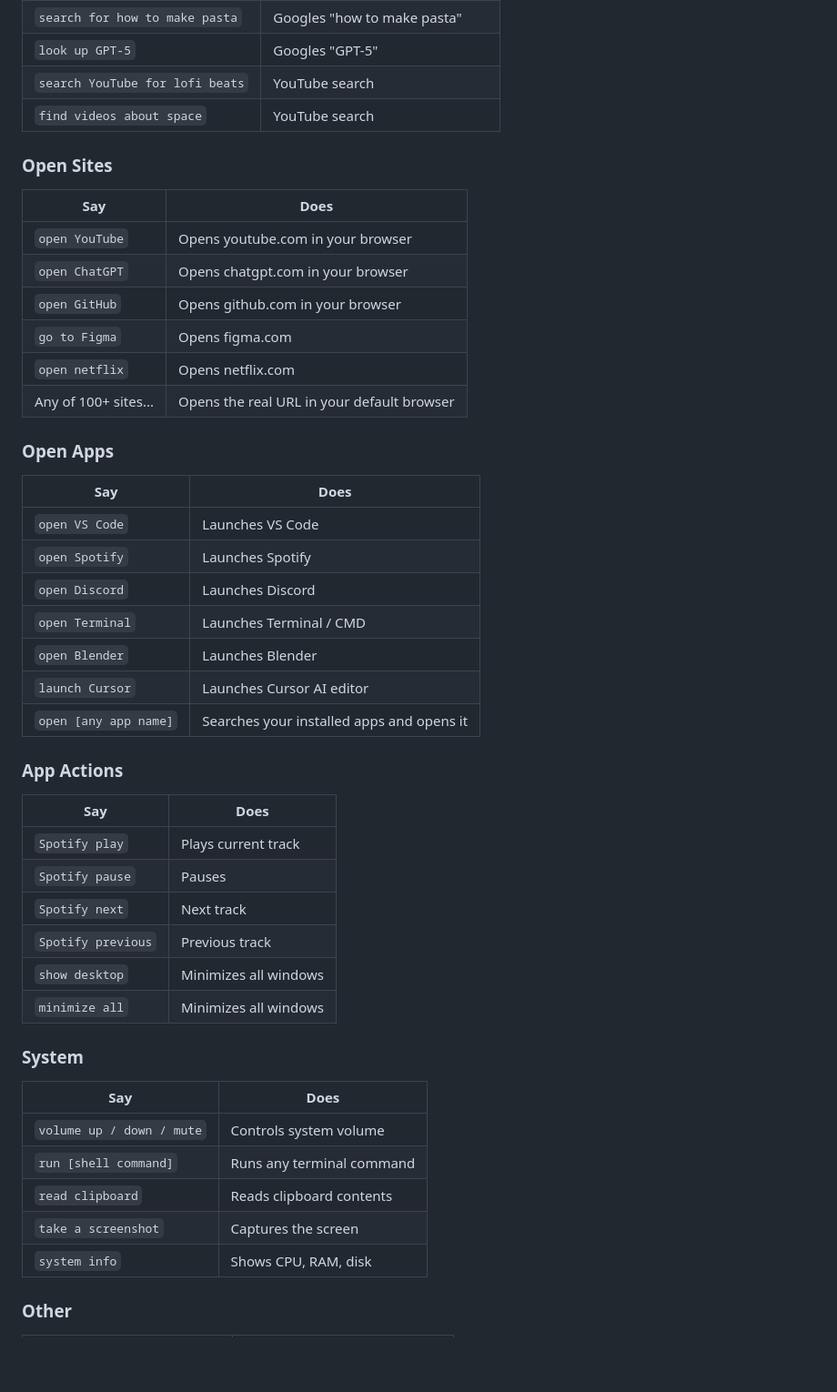
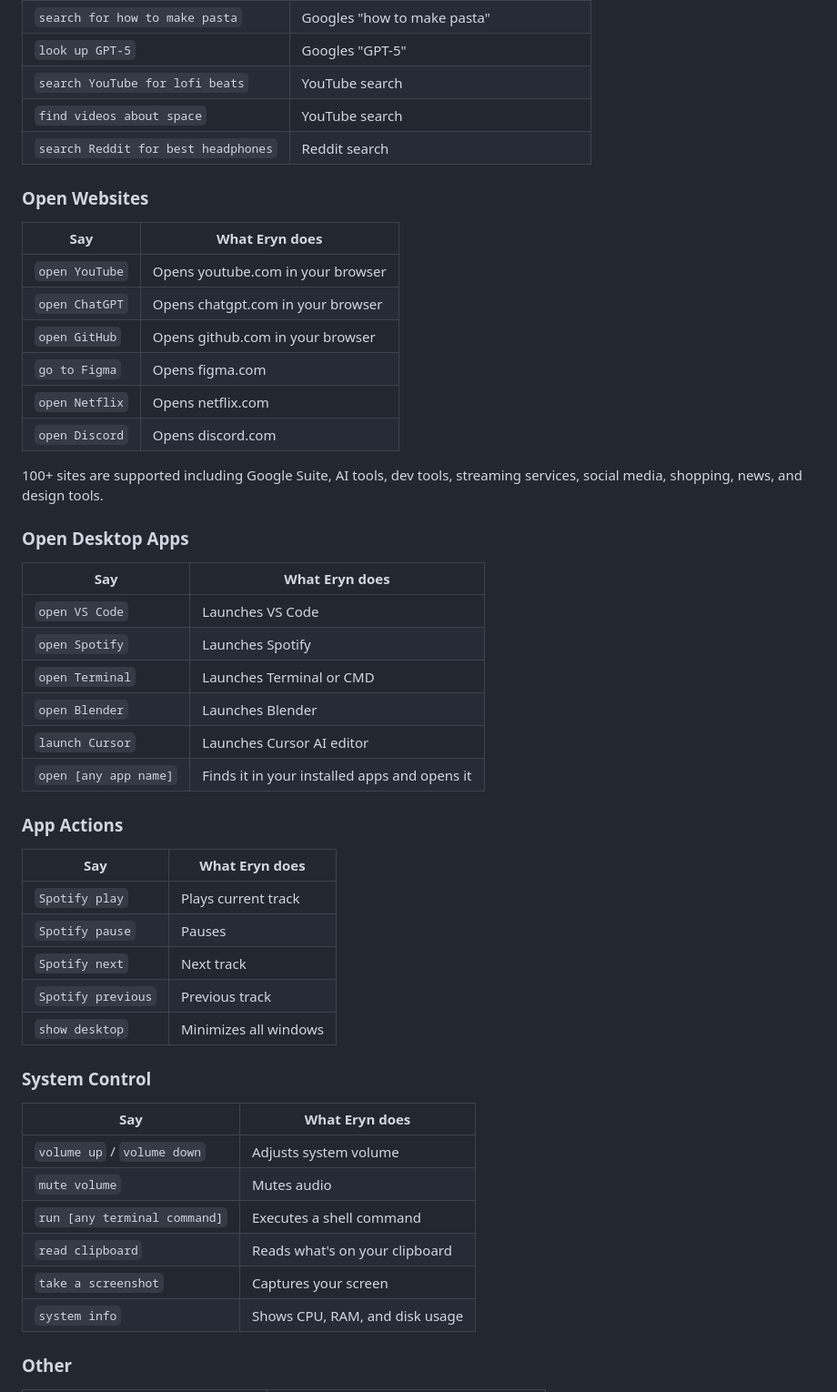
Before and after one commit to greyisgreat/Eryn, a Markdown page: README.md, the part around one of its changes. Shown at 91% size. Drawn GitHub-style; blank space fills up the shorter version.

```diff
--- a/README.md
+++ b/README.md
@@ -65,45 +94,47 @@ Eryn needs at least one AI API key to answer questions:
 | `look up GPT-5` | Googles "GPT-5" |
 | `search YouTube for lofi beats` | YouTube search |
 | `find videos about space` | YouTube search |
+| `search Reddit for best headphones` | Reddit search |
 
-### Open Sites
-| Say | Does |
-|-----|------|
+### Open Websites
+| Say | What Eryn does |
+|-----|----------------|
 | `open YouTube` | Opens youtube.com in your browser |
 | `open ChatGPT` | Opens chatgpt.com in your browser |
 | `open GitHub` | Opens github.com in your browser |
 | `go to Figma` | Opens figma.com |
-| `open netflix` | Opens netflix.com |
-| Any of 100+ sites... | Opens the real URL in your default browser |
+| `open Netflix` | Opens netflix.com |
+| `open Discord` | Opens discord.com |
 
-### Open Apps
-| Say | Does |
-|-----|------|
+100+ sites are supported including Google Suite, AI tools, dev tools, streaming services, social media, shopping, news, and design tools.
+
+### Open Desktop Apps
+| Say | What Eryn does |
+|-----|----------------|
 | `open VS Code` | Launches VS Code |
 | `open Spotify` | Launches Spotify |
-| `open Discord` | Launches Discord |
-| `open Terminal` | Launches Terminal / CMD |
+| `open Terminal` | Launches Terminal or CMD |
 | `open Blender` | Launches Blender |
 | `launch Cursor` | Launches Cursor AI editor |
-| `open [any app name]` | Searches your installed apps and opens it |
+| `open [any app name]` | Finds it in your installed apps and opens it |
 
 ### App Actions
-| Say | Does |
-|-----|------|
+| Say | What Eryn does |
+|-----|----------------|
 | `Spotify play` | Plays current track |
 | `Spotify pause` | Pauses |
 | `Spotify next` | Next track |
 | `Spotify previous` | Previous track |
 | `show desktop` | Minimizes all windows |
-| `minimize all` | Minimizes all windows |
 
-### System
-| Say | Does |
-|-----|------|
-| `volume up / down / mute` | Controls system volume |
-| `run [shell command]` | Runs any terminal command |
-| `read clipboard` | Reads clipboard contents |
-| `take a screenshot` | Captures the screen |
-| `system info` | Shows CPU, RAM, disk |
+### System Control
+| Say | What Eryn does |
+|-----|----------------|
+| `volume up` / `volume down` | Adjusts system volume |
+| `mute volume` | Mutes audio |
+| `run [any terminal command]` | Executes a shell command |
+| `read clipboard` | Reads what's on your clipboard |
+| `take a screenshot` | Captures your screen |
+| `system info` | Shows CPU, RAM, and disk usage |
 
 ### Other
```
Also changed, not shown: other parts of README.md (+89 -77 lines).
